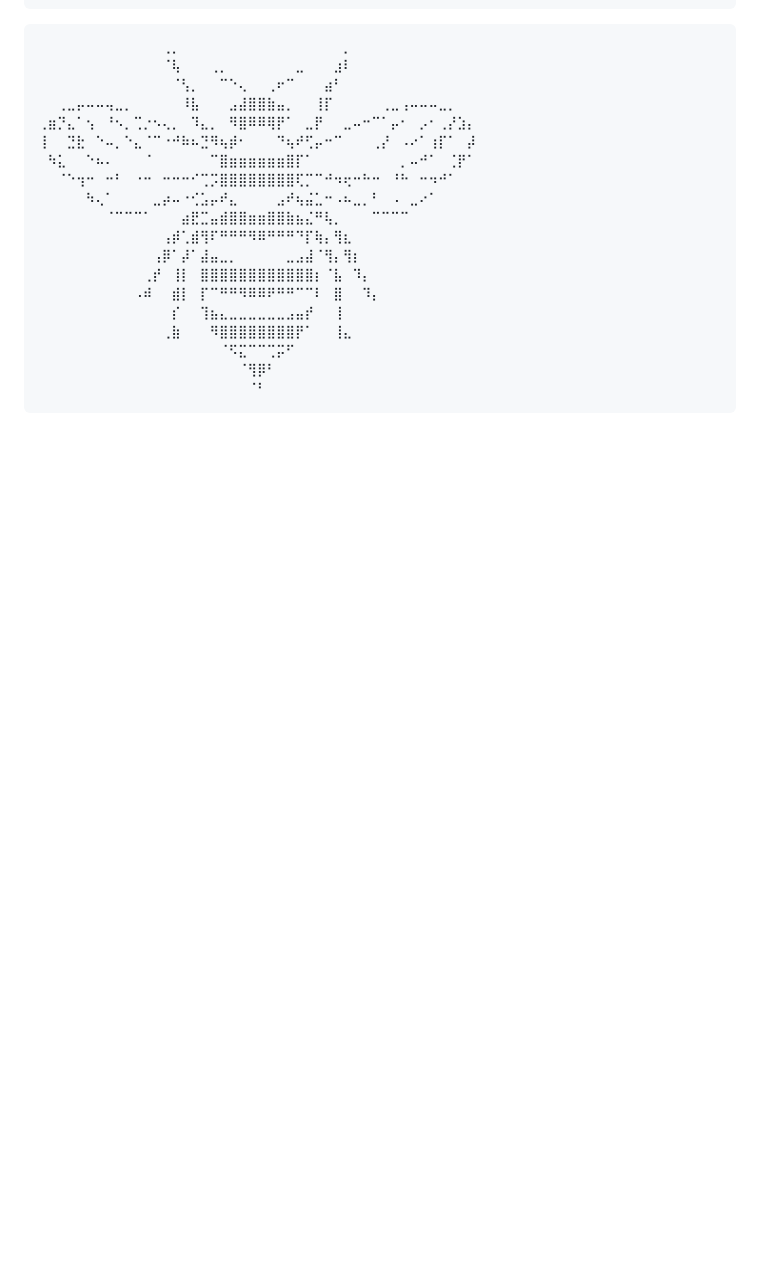
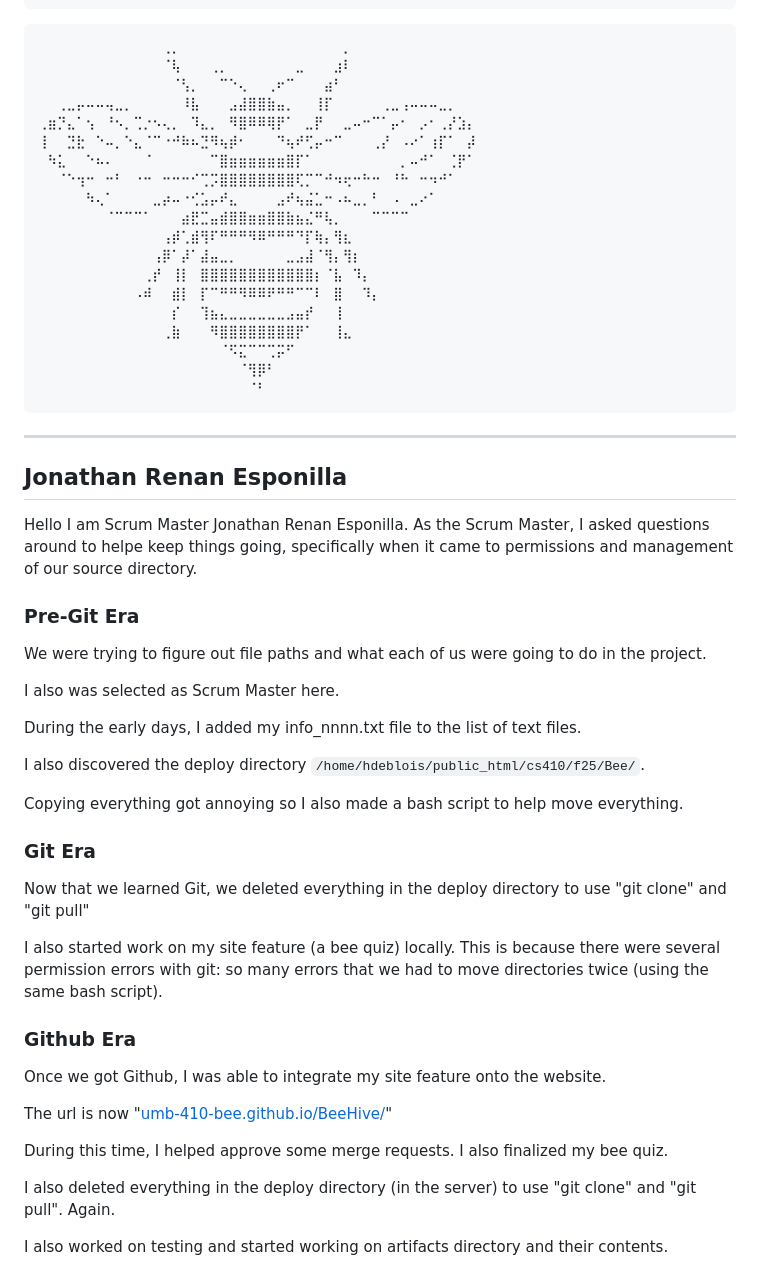
Before and after one commit to umb-410-bee/BeeHive, a Markdown page: README.md, the part around the change. Drawn GitHub-style; blank space fills up the shorter version.

Commit message:
Jonathan's section of README.md

````diff
--- a/README.md
+++ b/README.md
@@ -39,3 +39,44 @@
 ⠀⠀⠀⠀⠀⠀⠀⠀⠀⠀⠀⠀⠀⠀⠀⠀⠀⠀⠀⠀⠀⠈⢻⡿⠃⠀⠀⠀⠀⠀⠀⠀⠀⠀⠀⠀⠀⠀⠀⠀⠀⠀⠀⠀⠀⠀
 ⠀⠀⠀⠀⠀⠀⠀⠀⠀⠀⠀⠀⠀⠀⠀⠀⠀⠀⠀⠀⠀⠀⠈⠃⠀⠀⠀⠀⠀⠀⠀⠀⠀⠀⠀⠀⠀⠀⠀⠀⠀⠀⠀⠀⠀⠀
 ```
+
+---
+
+
+## Jonathan Renan Esponilla
+
+Hello I am Scrum Master Jonathan Renan Esponilla.
+As the Scrum Master, I asked questions around to helpe keep things going, specifically when it came to permissions and management of our source directory.
+
+
+### Pre-Git Era
+
+We were trying to figure out file paths and what each of us were going to do in the project.
+
+I also was selected as Scrum Master here.
+
+During the early days, I added my info_nnnn.txt file to the list of text files.
+
+I also discovered the deploy directory ```/home/hdeblois/public_html/cs410/f25/Bee/```.
+
+Copying everything got annoying so I also made a bash script to help move everything.
+
+
+### Git Era
+
+Now that we learned Git, we deleted everything in the deploy directory to use "git clone" and "git pull"
+
+I also started work on my site feature (a bee quiz) locally. This is because there were several permission errors with git: so many errors that we had to move directories twice (using the same bash script).
+
+
+### Github Era
+
+Once we got Github, I was able to integrate my site feature onto the website.
+
+The url is now "[umb-410-bee.github.io/BeeHive/](https://umb-410-bee.github.io/BeeHive/)"
+
+During this time, I helped approve some merge requests. I also finalized my bee quiz.
+
+I also deleted everything in the deploy directory (in the server) to use "git clone" and "git pull". Again.
+
+I also worked on testing and started working on artifacts directory and their contents.
````
